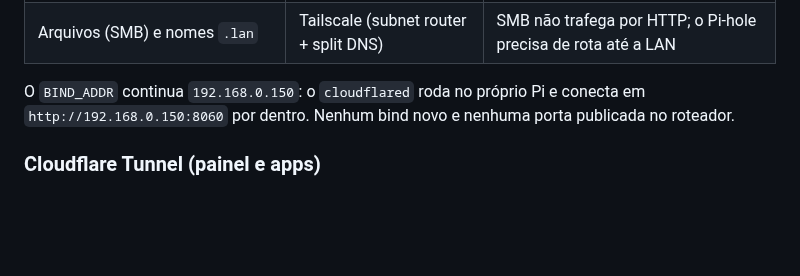
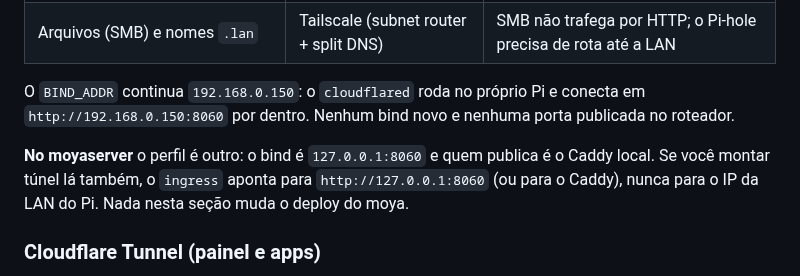
Before and after one commit to ConradoAlmeida/homelab-storage-admin, a Markdown page: README.md, the part around the change. Drawn GitHub-style; blank space fills up the shorter version.

Commit message:
docs(deploy): note tunnel origin on moyaserver
The moya profile binds 127.0.0.1:8060 and is published by the local
Caddy, so section 8.1 only applies literally to the Pi's LAN IP.

```diff
--- a/README.md
+++ b/README.md
@@ -536,6 +536,11 @@ O `BIND_ADDR` continua `192.168.0.150`: o `cloudflared` roda no próprio Pi e
 conecta em `http://192.168.0.150:8060` por dentro. Nenhum bind novo e nenhuma
 porta publicada no roteador.
 
+**No moyaserver** o perfil é outro: o bind é `127.0.0.1:8060` e quem publica é o
+Caddy local. Se você montar túnel lá também, o `ingress` aponta para
+`http://127.0.0.1:8060` (ou para o Caddy), nunca para o IP da LAN do Pi. Nada
+nesta seção muda o deploy do moya.
+
 ### Cloudflare Tunnel (painel e apps)
 
 Pré-requisito: a zona do domínio precisa estar na Cloudflare (nameservers
```
